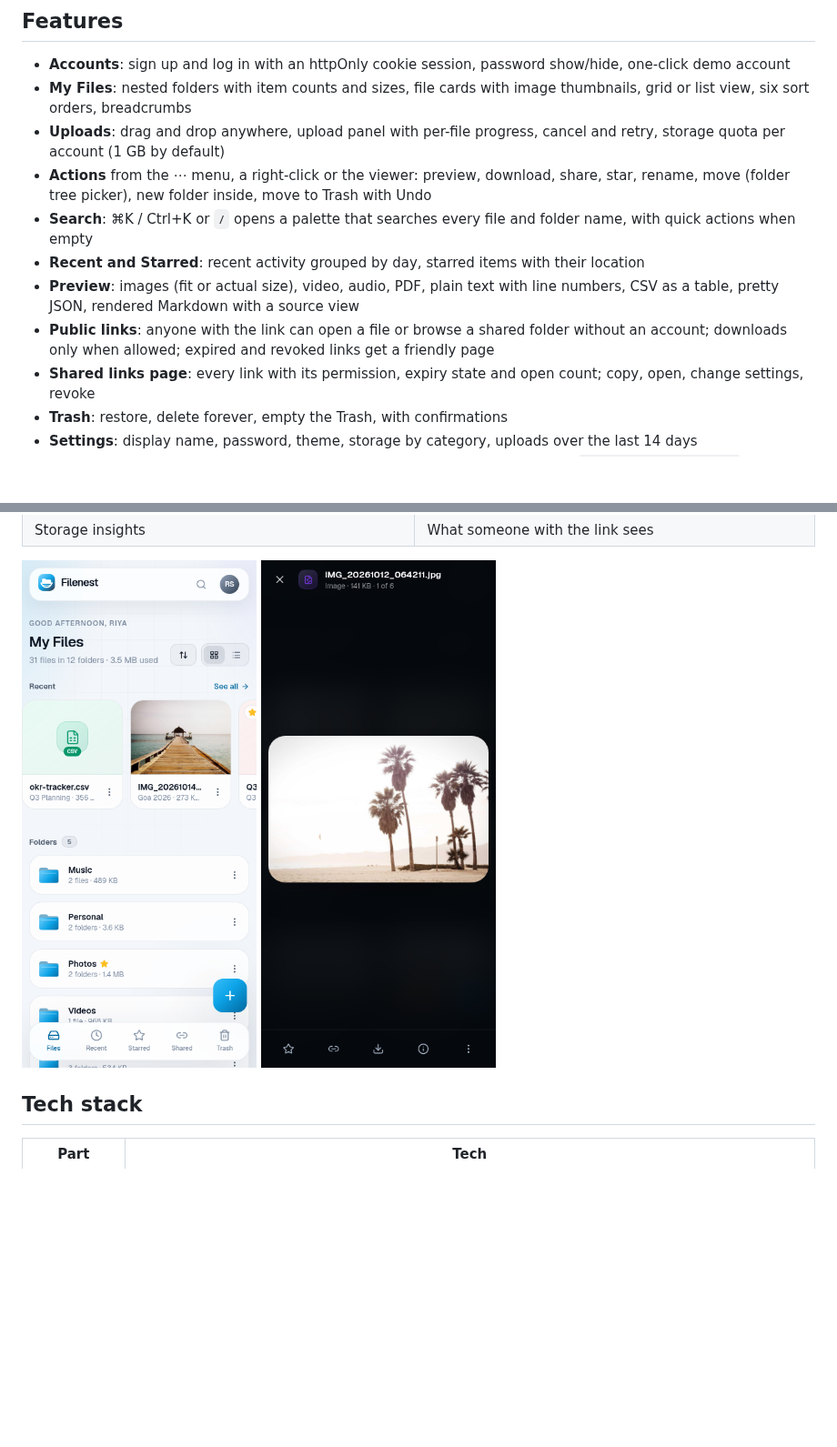
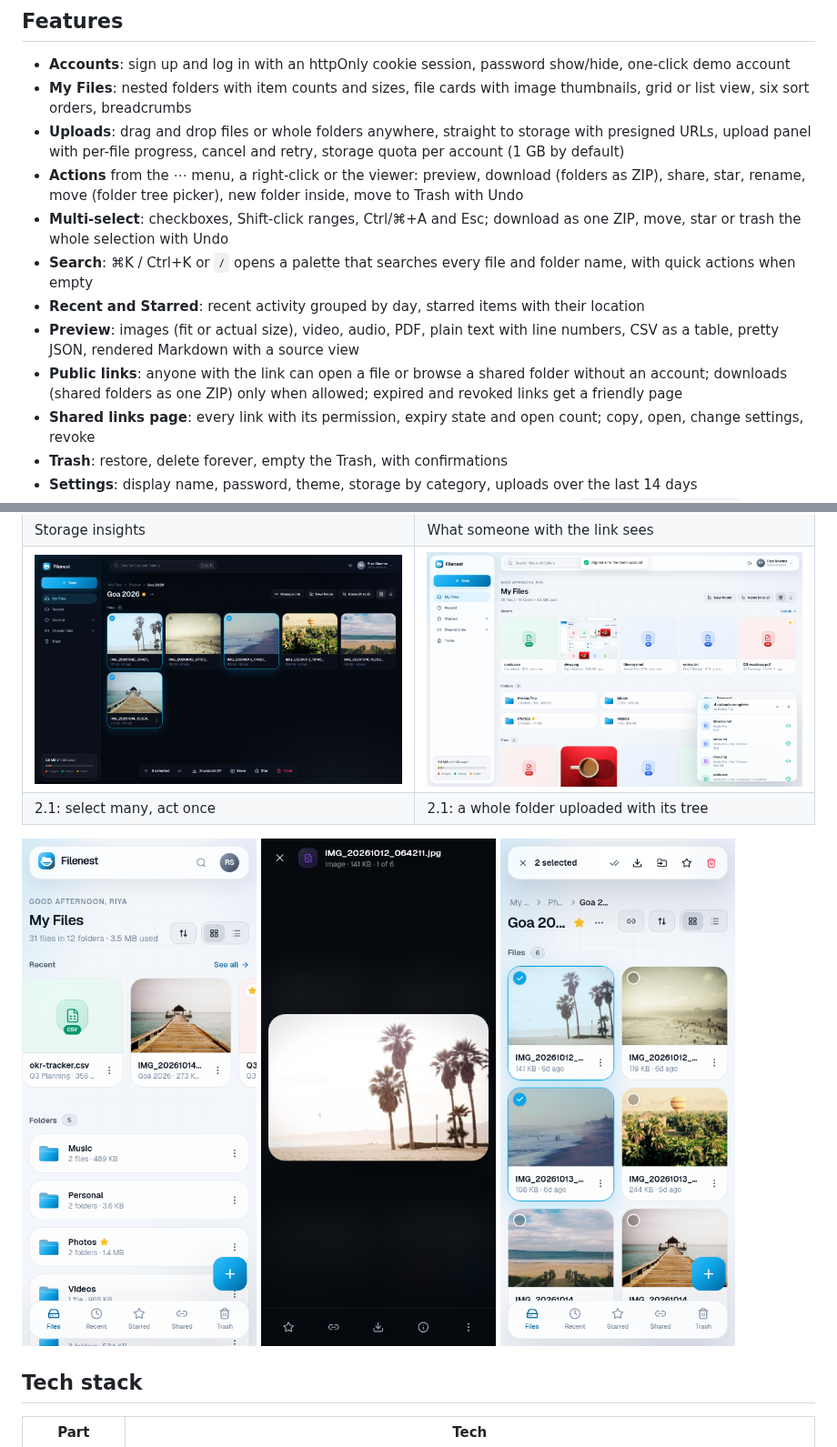
Before and after one commit to Yusuf-Hussain25/filenest, a Markdown page: README.md, 2 parts joined by grey strips. Shown at 91% size. Rendered like a GitHub page; pictures changed too: docs/screenshots/folder-upload.png (added), docs/screenshots/multi-mobile.png (added), docs/screenshots/multi-select.png (added); blank space fills up the shorter version.

```diff
--- a/README.md
+++ b/README.md
@@ -24,12 +33,13 @@ Filenest 2.0 is a full redesign and hardening of a basic course project ("Drivea
 
 - **Accounts**: sign up and log in with an httpOnly cookie session, password show/hide, one-click demo account
 - **My Files**: nested folders with item counts and sizes, file cards with image thumbnails, grid or list view, six sort orders, breadcrumbs
-- **Uploads**: drag and drop anywhere, upload panel with per-file progress, cancel and retry, storage quota per account (1 GB by default)
-- **Actions** from the ⋯ menu, a right-click or the viewer: preview, download, share, star, rename, move (folder tree picker), new folder inside, move to Trash with Undo
+- **Uploads**: drag and drop files or whole folders anywhere, straight to storage with presigned URLs, upload panel with per-file progress, cancel and retry, storage quota per account (1 GB by default)
+- **Actions** from the ⋯ menu, a right-click or the viewer: preview, download (folders as ZIP), share, star, rename, move (folder tree picker), new folder inside, move to Trash with Undo
+- **Multi-select**: checkboxes, Shift-click ranges, Ctrl/⌘+A and Esc; download as one ZIP, move, star or trash the whole selection with Undo
 - **Search**: ⌘K / Ctrl+K or `/` opens a palette that searches every file and folder name, with quick actions when empty
 - **Recent and Starred**: recent activity grouped by day, starred items with their location
 - **Preview**: images (fit or actual size), video, audio, PDF, plain text with line numbers, CSV as a table, pretty JSON, rendered Markdown with a source view
-- **Public links**: anyone with the link can open a file or browse a shared folder without an account; downloads only when allowed; expired and revoked links get a friendly page
+- **Public links**: anyone with the link can open a file or browse a shared folder without an account; downloads (shared folders as one ZIP) only when allowed; expired and revoked links get a friendly page
 - **Shared links page**: every link with its permission, expiry state and open count; copy, open, change settings, revoke
 - **Trash**: restore, delete forever, empty the Trash, with confirmations
 - **Settings**: display name, password, theme, storage by category, uploads over the last 14 days
@@ -49,10 +59,13 @@ Filenest 2.0 is a full redesign and hardening of a basic course project ("Drivea
 | ⌘K search | Every public link in one place |
 | ![Settings](docs/screenshots/settings.png) | ![Public link](docs/screenshots/public-link.png) |
 | Storage insights | What someone with the link sees |
+| ![Multi-select](docs/screenshots/multi-select.png) | ![Folder upload](docs/screenshots/folder-upload.png) |
+| 2.1: select many, act once | 2.1: a whole folder uploaded with its tree |
 
 <p>
   <img src="docs/screenshots/drive-mobile.png" alt="My Files on a phone" width="260" />
   <img src="docs/screenshots/preview-mobile.png" alt="Preview on a phone" width="260" />
+  <img src="docs/screenshots/multi-mobile.png" alt="Selecting files on a phone" width="260" />
 </p>
 
 ## Tech stack
```
Also changed, not shown: other parts of README.md (+18 -6 lines), 6 other files.
